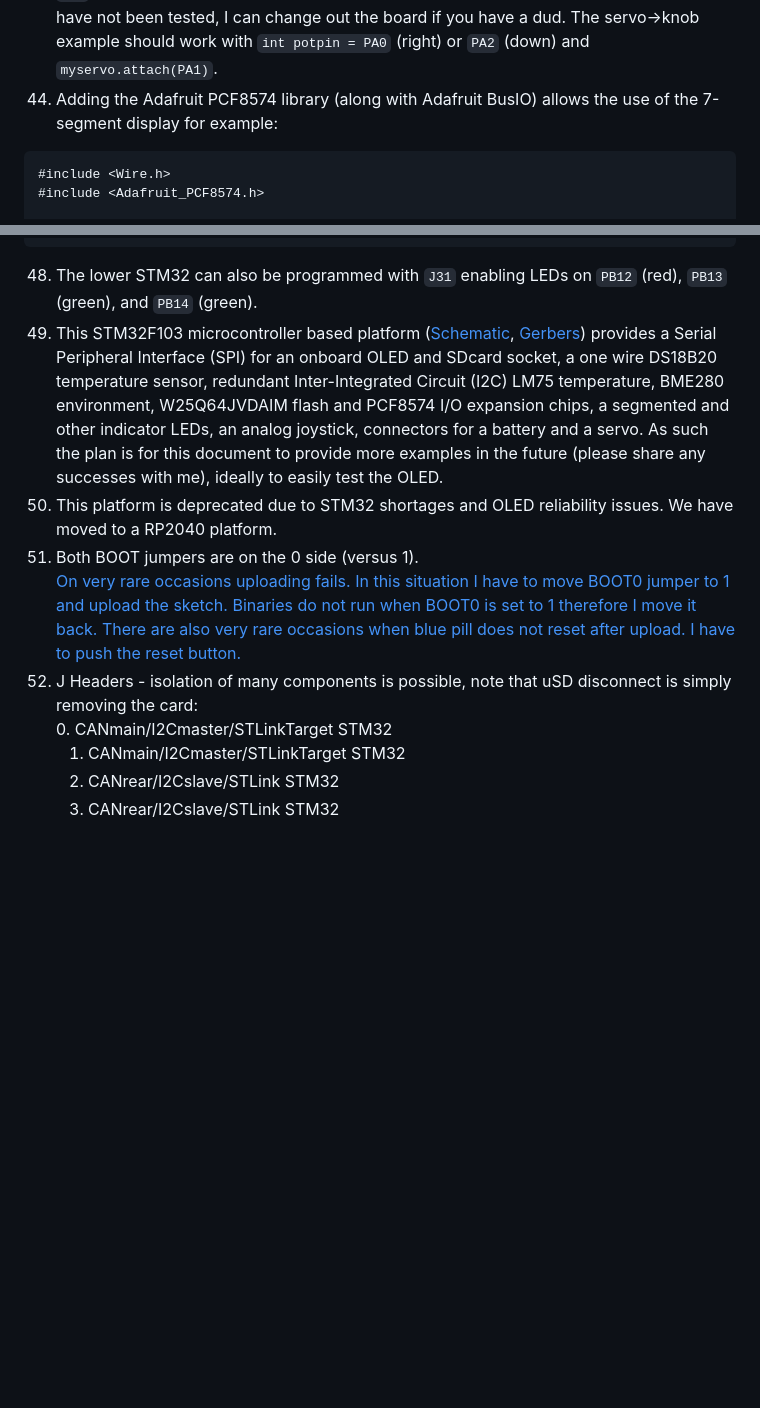
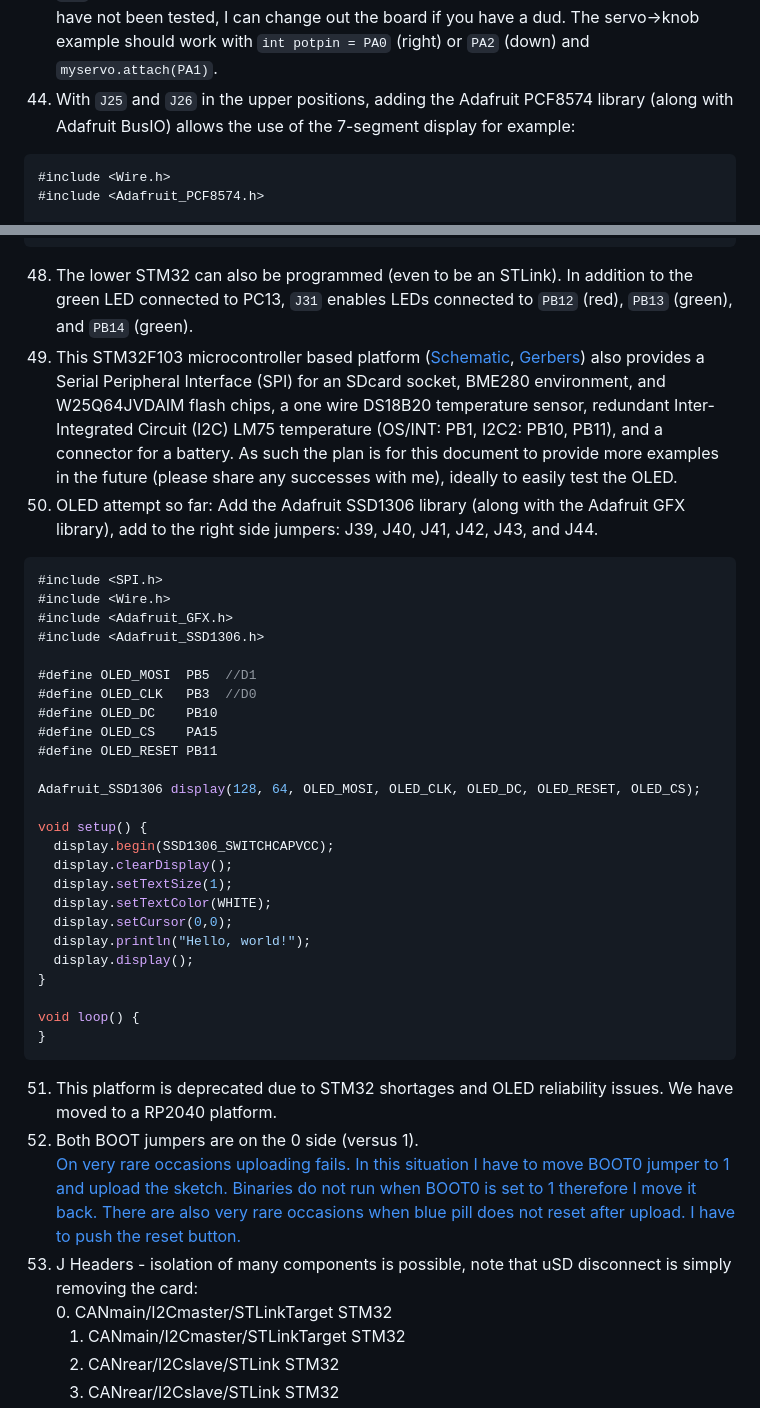
Before and after one commit to PrototypeZone/ceng153, a Markdown page: CBA_2021_04_24.md, 2 parts joined by grey strips. Rendered like a GitHub page; blank space fills up the shorter version.

````diff
--- a/CBA_2021_04_24.md
+++ b/CBA_2021_04_24.md
@@ -75,7 +75,7 @@
 43. The buzzer is on ```PA8``` and you can hear it if you cycle it with a delay of 1 in the blink code.
 44. The potentiometers on the joystick are read by ```PA0``` (horizontal) and ```PA2``` (vertical).
 45. ```PA1``` is the upper servo pin (yellow), ground (brown) is closer to the joystick - all boards have not been tested, I can change out the board if you have a dud. The servo->knob example should work with ```int potpin = PA0``` (right) or ```PA2``` (down) and ```myservo.attach(PA1)```.
-46. Adding the Adafruit PCF8574 library (along with Adafruit BusIO) allows the use of the 7-segment display for example:
+46. With ```J25``` and ```J26``` in the upper positions, adding the Adafruit PCF8574 library (along with Adafruit BusIO) allows the use of the 7-segment display for example:
 ```c
 #include <Wire.h>
 #include <Adafruit_PCF8574.h>
@@ -104,18 +104,44 @@ void loop() {
   delay(300);
 }
 ```
-48. The lower STM32 can also be programmed with ```J31``` enabling LEDs on ```PB12``` (red), ```PB13``` (green), and ```PB14``` (green).
+48. The lower STM32 can also be programmed (even to be an STLink). In addition to the green LED connected to PC13, ```J31``` enables LEDs connected to ```PB12``` (red), ```PB13``` (green), and ```PB14``` (green).
 49. This STM32F103 microcontroller based platform ([Schematic](CBA_2021_04_24.pdf), [Gerbers](CBA_2021_04_24_Gerbers.png))
-provides a Serial Peripheral
-Interface (SPI) for an onboard OLED and SDcard socket, a one wire
-DS18B20 temperature sensor, redundant Inter-Integrated Circuit (I2C)
-LM75 temperature, BME280 environment, W25Q64JVDAIM flash
-and PCF8574 I/O expansion chips, a segmented and other indicator LEDs,
-an analog joystick, connectors for a battery and a servo. As such the plan is for this document to provide more examples in the future (please share any successes with me), ideally to easily test the OLED.
-50. This platform is deprecated due to STM32 shortages and OLED reliability issues. We have moved to a RP2040 platform.
-51. Both BOOT jumpers are on the 0 side (versus 1).
+also provides a Serial Peripheral
+Interface (SPI) for an SDcard socket, BME280 environment, and W25Q64JVDAIM flash chips,
+a one wire DS18B20 temperature sensor, redundant Inter-Integrated Circuit (I2C)
+LM75 temperature (OS/INT: PB1, I2C2: PB10, PB11), and a connector for a battery. As such the plan is for this document to provide more examples in the future (please share any successes with me), ideally to easily test the OLED.
+50. OLED attempt so far: Add the Adafruit SSD1306 library (along with the Adafruit GFX library), add to the right side jumpers: J39, J40, J41, J42, J43, and J44.
+```c
+#include <SPI.h>
+#include <Wire.h>
+#include <Adafruit_GFX.h>
+#include <Adafruit_SSD1306.h>
+
+#define OLED_MOSI  PB5  //D1
+#define OLED_CLK   PB3  //D0
+#define OLED_DC    PB10
+#define OLED_CS    PA15
+#define OLED_RESET PB11
+
+Adafruit_SSD1306 display(128, 64, OLED_MOSI, OLED_CLK, OLED_DC, OLED_RESET, OLED_CS);
+
+void setup() {
+  display.begin(SSD1306_SWITCHCAPVCC);
+  display.clearDisplay();
+  display.setTextSize(1);
+  display.setTextColor(WHITE);
+  display.setCursor(0,0);
+  display.println("Hello, world!");
+  display.display();
+}
+
+void loop() {
+}
+```
+51. This platform is deprecated due to STM32 shortages and OLED reliability issues. We have moved to a RP2040 platform.
+52. Both BOOT jumpers are on the 0 side (versus 1).
 [On very rare occasions uploading fails. In this situation I have to move BOOT0 jumper to 1 and upload the sketch. Binaries do not run when BOOT0 is set to 1 therefore I move it back. There are also very rare occasions when blue pill does not reset after upload. I have to push the reset button.](https://www.onetransistor.eu/2017/11/stm32-bluepill-arduino-ide.html)
-52. J Headers - isolation of many components is possible, note that uSD disconnect is simply removing the card:
+53. J Headers - isolation of many components is possible, note that uSD disconnect is simply removing the card:
 	0. CANmain/I2Cmaster/STLinkTarget STM32
 	1. CANmain/I2Cmaster/STLinkTarget STM32
 	2. CANrear/I2Cslave/STLink STM32
````
